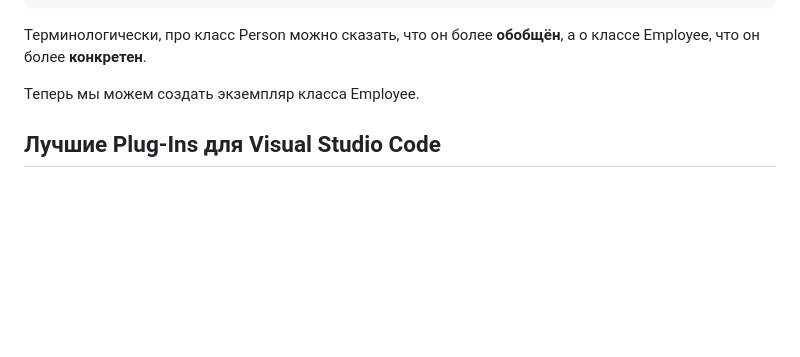
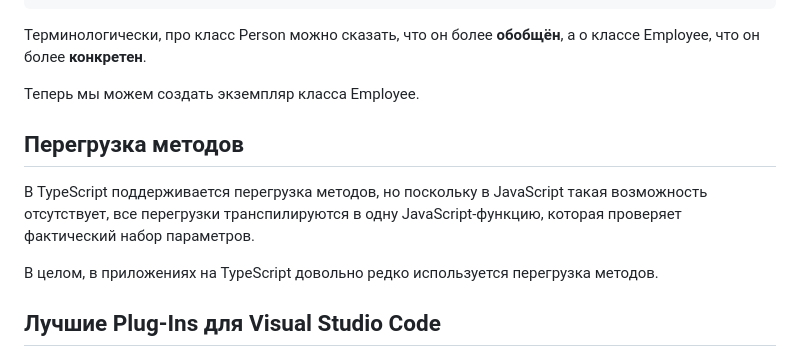
Before and after one commit to Kerminator1973/ReactDataTables, a Markdown page: typescript.md, the part around the change. GitHub-like rendering; blank space fills up the shorter version.

Commit message:
TypeScript: перегрузка методов используется редко

```diff
--- a/typescript.md
+++ b/typescript.md
@@ -378,6 +378,12 @@ class Employee extends Person {
 
 Теперь мы можем создать экземпляр класса Employee.
 
+## Перегрузка методов
+
+В TypeScript поддерживается перегрузка методов, но поскольку в JavaScript такая возможность отсутствует, все перегрузки транспилируются в одну JavaScript-функцию, которая проверяет фактический набор параметров.
+
+В целом, в приложениях на TypeScript довольно редко используется перегрузка методов.
+
 ## Лучшие Plug-Ins для Visual Studio Code
 
 - ESLint
```
